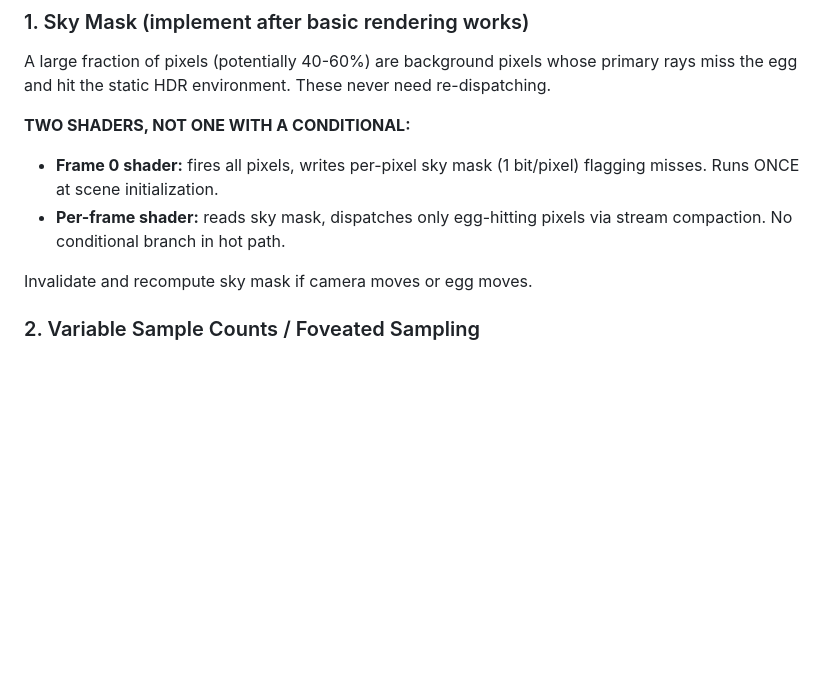
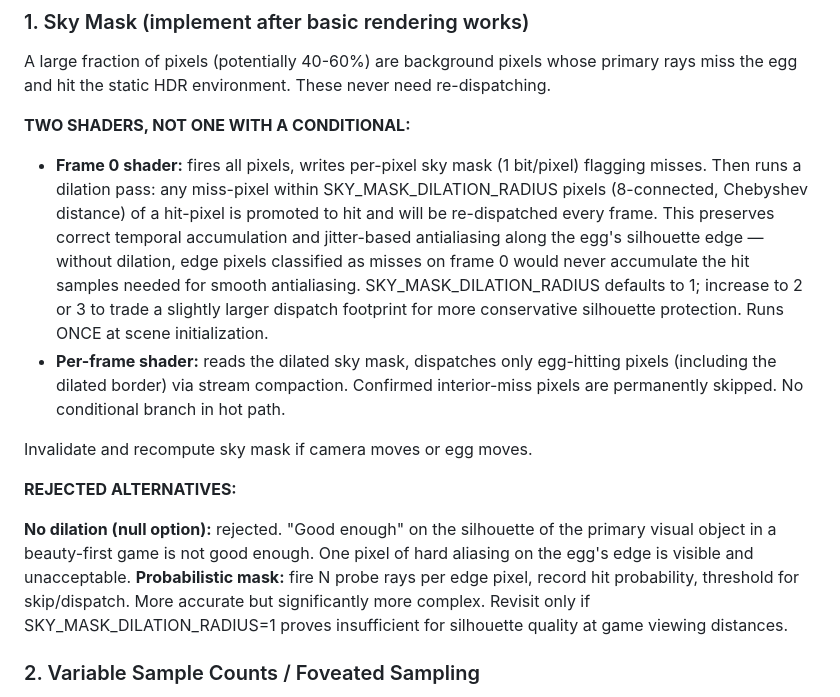
Before and after one commit to bdeansrowe/beam, a Markdown page: CLAUDE.md, the part around the change. GitHub-like rendering; blank space fills up the shorter version.

Commit message:
handle missed edge case on the egg-edge with the sky-mask optimization

```diff
--- a/CLAUDE.md
+++ b/CLAUDE.md
@@ -232,12 +232,15 @@ A large fraction of pixels (potentially 40-60%) are background pixels whose prim
 miss the egg and hit the static HDR environment. These never need re-dispatching.
 
 **TWO SHADERS, NOT ONE WITH A CONDITIONAL:**
-- **Frame 0 shader:** fires all pixels, writes per-pixel sky mask (1 bit/pixel) flagging
-  misses. Runs ONCE at scene initialization.
-- **Per-frame shader:** reads sky mask, dispatches only egg-hitting pixels via stream
-  compaction. No conditional branch in hot path.
+- **Frame 0 shader:** fires all pixels, writes per-pixel sky mask (1 bit/pixel) flagging misses. Then runs a dilation pass: any miss-pixel within SKY_MASK_DILATION_RADIUS pixels (8-connected, Chebyshev distance) of a hit-pixel is promoted to hit and will be re-dispatched every frame. This preserves correct temporal accumulation and jitter-based antialiasing along the egg's silhouette edge — without dilation, edge pixels classified as misses on frame 0 would never accumulate the hit samples needed for smooth antialiasing. SKY_MASK_DILATION_RADIUS defaults to 1; increase to 2 or 3 to trade a slightly larger dispatch footprint for more conservative silhouette protection. Runs ONCE at scene initialization.
+- **Per-frame shader:** reads the dilated sky mask, dispatches only egg-hitting pixels (including the dilated border) via stream compaction. Confirmed interior-miss pixels are permanently skipped. No conditional branch in hot path.
 
 Invalidate and recompute sky mask if camera moves or egg moves.
+
+**REJECTED ALTERNATIVES:**
+
+**No dilation (null option):** rejected. "Good enough" on the silhouette of the primary visual object in a beauty-first game is not good enough. One pixel of hard aliasing on the egg's edge is visible and unacceptable.
+**Probabilistic mask:** fire N probe rays per edge pixel, record hit probability, threshold for skip/dispatch. More accurate but significantly more complex. Revisit only if SKY_MASK_DILATION_RADIUS=1 proves insufficient for silhouette quality at game viewing distances.
 
 ### 2. Variable Sample Counts / Foveated Sampling
 - Ball region gets elevated samples — importance sampling toward ball's apparent position
```
